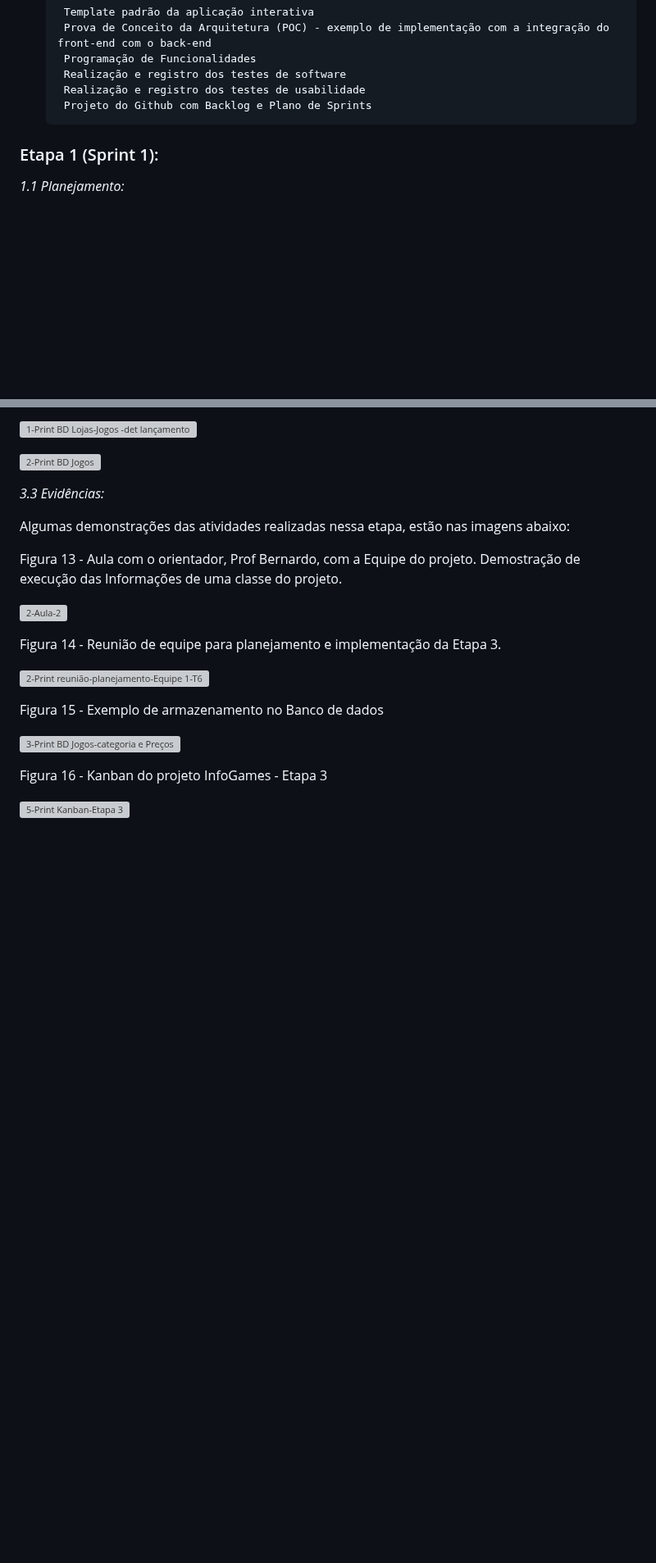
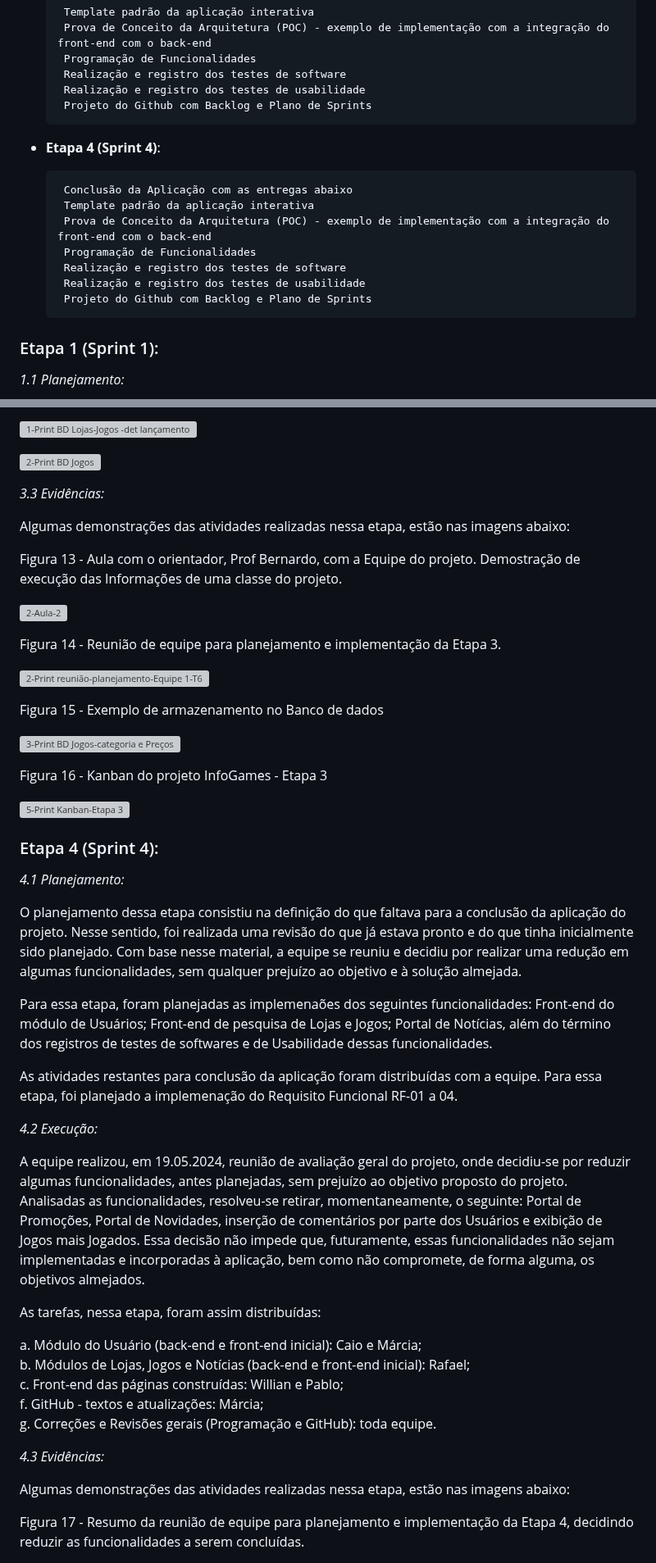
Before and after one commit to BrenoMarques30/pmv-ads-2024-1-e2-proj-int-t6-infogames, a Markdown page: docs/03-Metodologia.md, 2 parts joined by grey strips. Shown at 82% size. Rendered like a GitHub page; blank space fills up the shorter version; grey boxes are pictures that could not be loaded.

```diff
--- a/docs/03-Metodologia.md
+++ b/docs/03-Metodologia.md
@@ -102,7 +102,15 @@ Esse processo de desenvolvimento foi sempre auxiliado pela utilização de diver
        Realização e registro dos testes de usabilidade
        Projeto do Github com Backlog e Plano de Sprints
 
+- **Etapa 4 (Sprint 4)**:
 
+       Conclusão da Aplicação com as entregas abaixo
+       Template padrão da aplicação interativa
+       Prova de Conceito da Arquitetura (POC) - exemplo de implementação com a integração do front-end com o back-end
+       Programação de Funcionalidades
+       Realização e registro dos testes de software
+       Realização e registro dos testes de usabilidade
+       Projeto do Github com Backlog e Plano de Sprints
 
 ### Etapa 1 (Sprint 1):
 
@@ -277,3 +285,33 @@ Figura 16 - Kanban do projeto InfoGames - Etapa 3
 ![5-Print Kanban-Etapa 3](https://github.com/ICEI-PUC-Minas-PMV-ADS/pmv-ads-2024-1-e2-proj-int-t6-infogames/assets/145228139/437a7b7a-cfd1-45ec-a7af-47a4aa707ebb)
 
 
+### Etapa 4 (Sprint 4):
+
+*4.1 Planejamento:*
+
+O planejamento dessa etapa consistiu na definição do que faltava para a conclusão da aplicação do projeto. Nesse sentido, foi realizada uma revisão do que já estava pronto e do que tinha inicialmente sido planejado.  Com base nesse material, a equipe se reuniu e decidiu por realizar uma redução em algumas funcionalidades, sem qualquer prejuízo ao objetivo e à solução almejada.
+
+Para essa etapa, foram planejadas as implemenaões dos seguintes funcionalidades: Front-end do módulo de Usuários; Front-end de pesquisa de Lojas e Jogos; Portal de Notícias, além do término dos registros de testes de softwares e de Usabilidade dessas funcionalidades.
+
+As atividades restantes para conclusão da aplicação foram distribuídas com a equipe. Para essa etapa, foi planejado a implemenação do Requisito Funcional RF-01 a 04.
+
+
+*4.2 Execução:*
+
+A equipe realizou, em 19.05.2024, reunião de avaliação geral do projeto, onde decidiu-se por reduzir algumas funcionalidades, antes planejadas, sem prejuízo ao objetivo proposto do projeto. Analisadas as funcionalidades, resolveu-se retirar, momentaneamente, o seguinte: Portal de Promoções, Portal de Novidades, inserção de comentários por parte dos Usuários e exibição de Jogos mais Jogados. Essa decisão não impede que, futuramente, essas funcionalidades não sejam implementadas e incorporadas à aplicação, bem como não compromete, de forma alguma, os objetivos almejados.
+
+As tarefas, nessa etapa, foram assim distribuídas:
+
+a. Módulo do Usuário (back-end e front-end inicial): Caio e Márcia; <br />
+b. Módulos de Lojas, Jogos e Notícias (back-end e front-end inicial): Rafael; <br />
+c. Front-end das páginas construídas: Willian e Pablo; <br />
+f. GitHub - textos e atualizações: Márcia; <br />
+g. Correções e Revisões gerais (Programação e GitHub): toda equipe.
+
+
+*4.3 Evidências:*
+
+Algumas demonstrações das atividades realizadas nessa etapa, estão nas imagens abaixo:
+
+Figura 17 - Resumo da reunião de equipe para planejamento e implementação da Etapa 4, decidindo reduzir as funcionalidades a serem concluídas.
+
```
Also changed, not shown: other parts of docs/03-Metodologia.md (+6 -0 lines).
